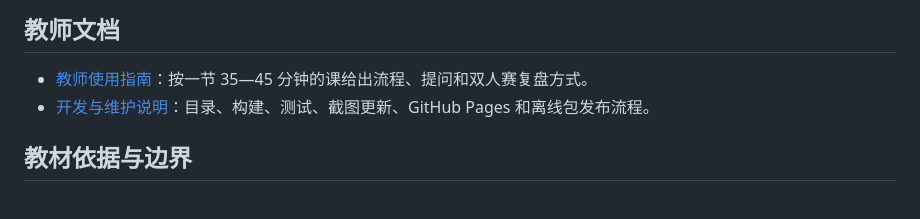
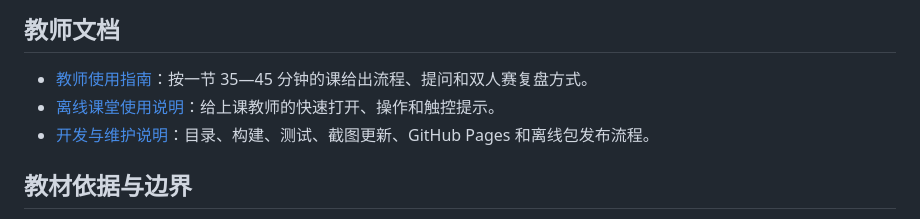
Before and after one commit to misaka16180/angle-adventure-classroom, a Markdown page: README.md, the part around the change. GitHub-like rendering.

Commit message:
补充离线课堂使用说明链接

```diff
--- a/README.md
+++ b/README.md
@@ -95,6 +95,7 @@
 ## 教师文档
 
 - [教师使用指南](docs/TEACHER_GUIDE.md)：按一节 35—45 分钟的课给出流程、提问和双人赛复盘方式。
+- [离线课堂使用说明](docs/使用说明.md)：给上课教师的快速打开、操作和触控提示。
 - [开发与维护说明](docs/DEVELOPMENT.md)：目录、构建、测试、截图更新、GitHub Pages 和离线包发布流程。
 
 ## 教材依据与边界
```
